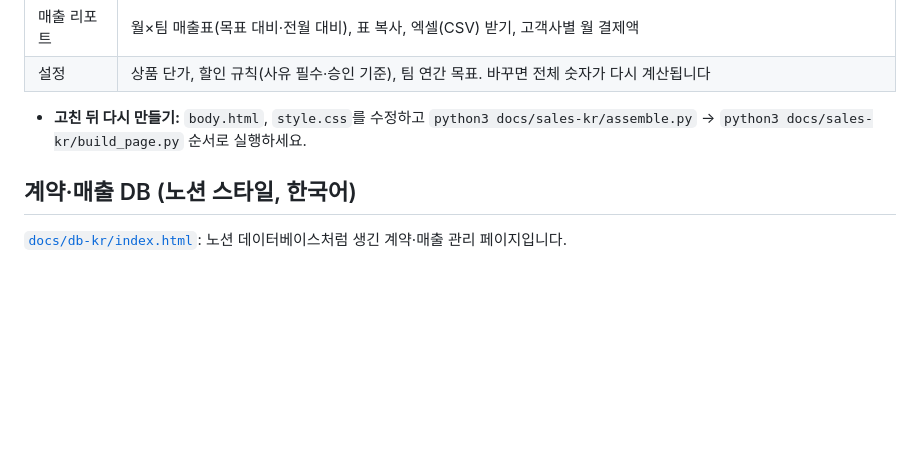
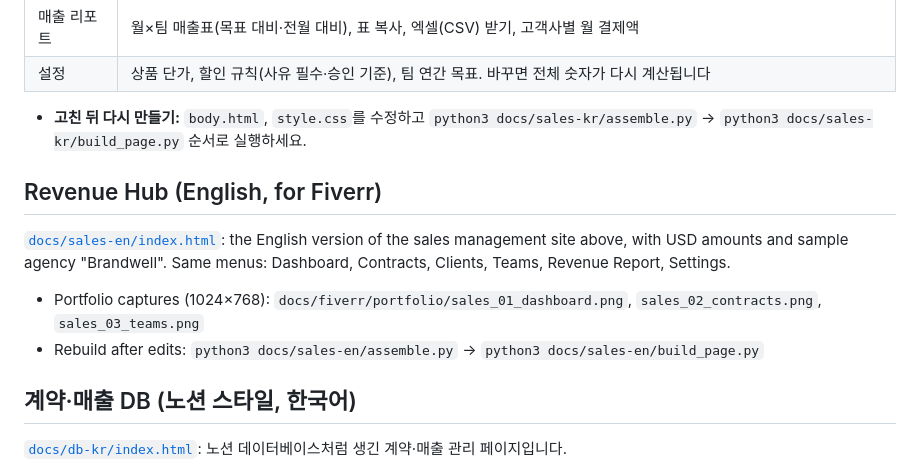
Before and after one commit to longggt57/-, a Markdown page: README.md, the part around the change. Rendered like a GitHub page; blank space fills up the shorter version.

Commit message:
Add English Revenue Hub site and Fiverr portfolio captures
Co-Authored-By: Claude Opus 5.5 <noreply@anthropic.com>
Claude-Session: https://claude.ai/code/session_013pnoEhQFun31ixVMKFMr2M

```diff
--- a/README.md
+++ b/README.md
@@ -205,6 +205,13 @@ ANTHROPIC_API_KEY=sk-ant-... python3 test/live_claude_check.py
 
 - **고친 뒤 다시 만들기:** `body.html`, `style.css`를 수정하고 `python3 docs/sales-kr/assemble.py` → `python3 docs/sales-kr/build_page.py` 순서로 실행하세요.
 
+## Revenue Hub (English, for Fiverr)
+
+[`docs/sales-en/index.html`](docs/sales-en/index.html): the English version of the sales management site above, with USD amounts and sample agency "Brandwell". Same menus: Dashboard, Contracts, Clients, Teams, Revenue Report, Settings.
+
+- Portfolio captures (1024×768): `docs/fiverr/portfolio/sales_01_dashboard.png`, `sales_02_contracts.png`, `sales_03_teams.png`
+- Rebuild after edits: `python3 docs/sales-en/assemble.py` → `python3 docs/sales-en/build_page.py`
+
 ## 계약·매출 DB (노션 스타일, 한국어)
 
 [`docs/db-kr/index.html`](docs/db-kr/index.html): 노션 데이터베이스처럼 생긴 계약·매출 관리 페이지입니다.
```
Also changed, not shown: docs/fiverr/portfolio/sales_01_dashboard.png (added), docs/fiverr/portfolio/sales_02_contracts.png (added), docs/fiverr/portfolio/sales_03_teams.png (added), 6 other files.
